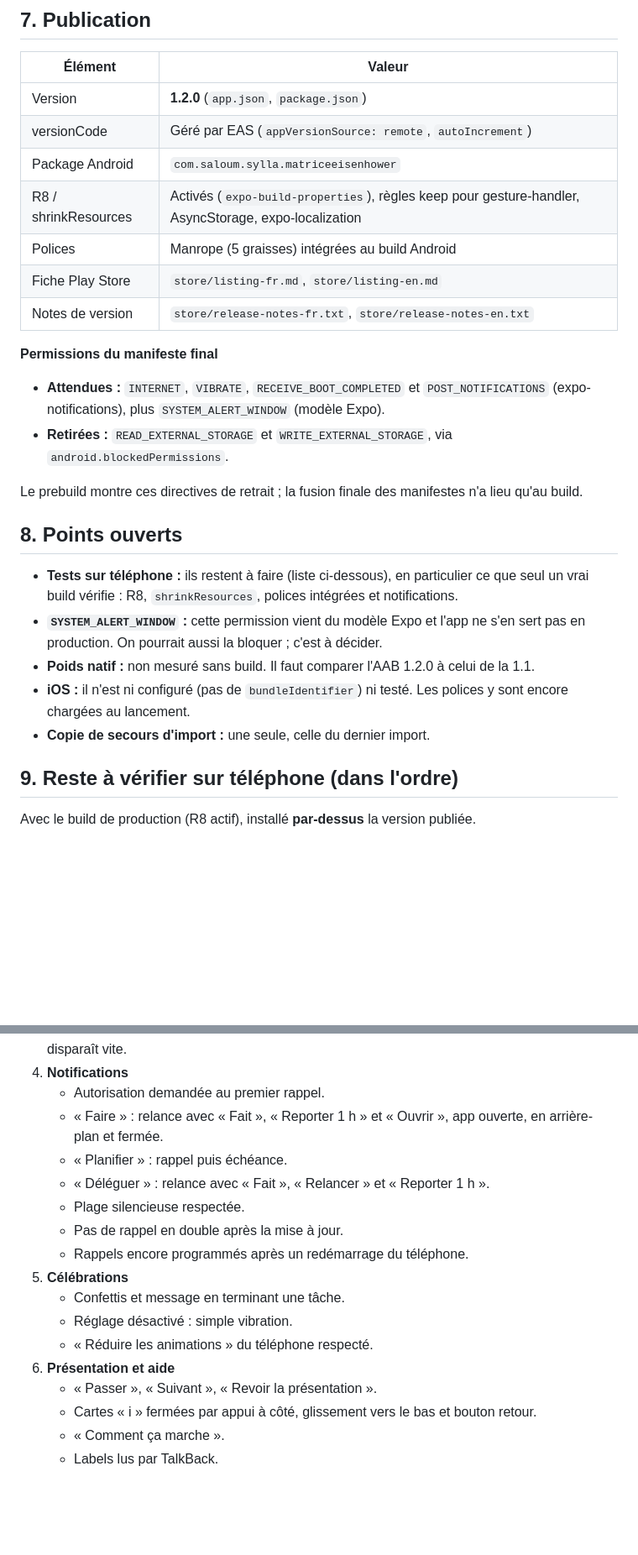
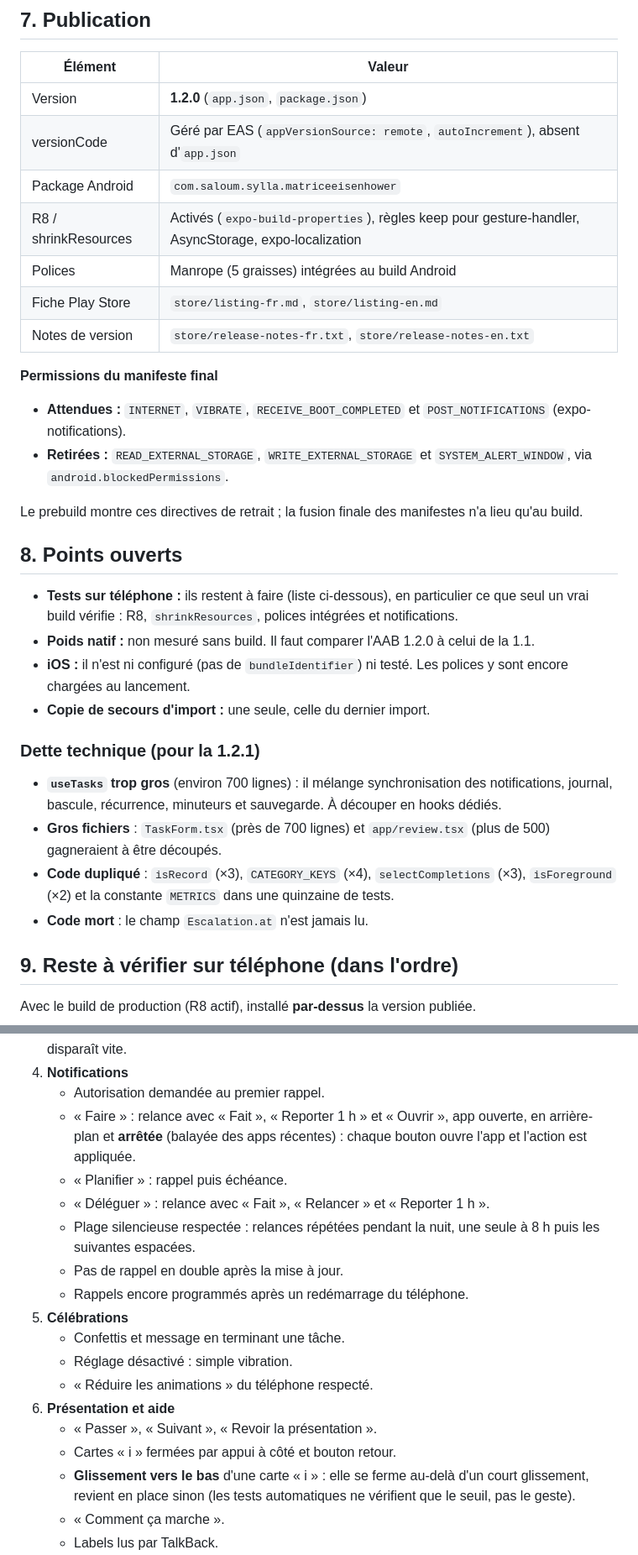
Before and after one commit to sylldevlearning/Todo4Columns, a Markdown page: PROJECT_STATUS.md, 2 parts joined by grey strips. Shown at 84% size. Rendered like a GitHub page; blank space fills up the shorter version.

Commit message:
Met à jour PROJECT_STATUS.md après les corrections de la revue
Liste de tests sur téléphone : glissement vers le bas des cartes « i »
et import d'un fichier choisi dans Drive (non couverts par les tests
automatiques), boutons de notification avec l'app arrêtée, plage
silencieuse, bascule à la mise à jour, nettoyage du fichier exporté.

Permissions et versionCode à jour. Dette technique notée pour la
1.2.1 : découpage de useTasks et des gros fichiers, duplications, code
mort.

Co-Authored-By: Claude Opus 5.5 <noreply@anthropic.com>
Claude-Session: https://claude.ai/code/session_015mFGK4wmpWxvGwC29hmjrf

```diff
--- a/PROJECT_STATUS.md
+++ b/PROJECT_STATUS.md
@@ -147,7 +148,7 @@ Les trois champs optionnels (`completedAt`, `priorityWeek`, `nextOccurrenceId`)
 | Élément | Valeur |
 |---|---|
 | Version | **1.2.0** (`app.json`, `package.json`) |
-| versionCode | Géré par EAS (`appVersionSource: remote`, `autoIncrement`) |
+| versionCode | Géré par EAS (`appVersionSource: remote`, `autoIncrement`), absent d'`app.json` |
 | Package Android | `com.saloum.sylla.matriceeisenhower` |
 | R8 / shrinkResources | Activés (`expo-build-properties`), règles keep pour gesture-handler, AsyncStorage, expo-localization |
 | Polices | Manrope (5 graisses) intégrées au build Android |
@@ -155,18 +156,24 @@ Les trois champs optionnels (`completedAt`, `priorityWeek`, `nextOccurrenceId`)
 | Notes de version | `store/release-notes-fr.txt`, `store/release-notes-en.txt` |
 
 **Permissions du manifeste final**
-- **Attendues :** `INTERNET`, `VIBRATE`, `RECEIVE_BOOT_COMPLETED` et `POST_NOTIFICATIONS` (expo-notifications), plus `SYSTEM_ALERT_WINDOW` (modèle Expo).
-- **Retirées :** `READ_EXTERNAL_STORAGE` et `WRITE_EXTERNAL_STORAGE`, via `android.blockedPermissions`.
+- **Attendues :** `INTERNET`, `VIBRATE`, `RECEIVE_BOOT_COMPLETED` et `POST_NOTIFICATIONS` (expo-notifications).
+- **Retirées :** `READ_EXTERNAL_STORAGE`, `WRITE_EXTERNAL_STORAGE` et `SYSTEM_ALERT_WINDOW`, via `android.blockedPermissions`.
 
 Le prebuild montre ces directives de retrait ; la fusion finale des manifestes n'a lieu qu'au build.
 
 ## 8. Points ouverts
 
 - **Tests sur téléphone :** ils restent à faire (liste ci-dessous), en particulier ce que seul un vrai build vérifie : R8, `shrinkResources`, polices intégrées et notifications.
-- **`SYSTEM_ALERT_WINDOW` :** cette permission vient du modèle Expo et l'app ne s'en sert pas en production. On pourrait aussi la bloquer ; c'est à décider.
 - **Poids natif :** non mesuré sans build. Il faut comparer l'AAB 1.2.0 à celui de la 1.1.
 - **iOS :** il n'est ni configuré (pas de `bundleIdentifier`) ni testé. Les polices y sont encore chargées au lancement.
 - **Copie de secours d'import :** une seule, celle du dernier import.
+
+### Dette technique (pour la 1.2.1)
+
+- **`useTasks` trop gros** (environ 700 lignes) : il mélange synchronisation des notifications, journal, bascule, récurrence, minuteurs et sauvegarde. À découper en hooks dédiés.
+- **Gros fichiers** : `TaskForm.tsx` (près de 700 lignes) et `app/review.tsx` (plus de 500) gagneraient à être découpés.
+- **Code dupliqué** : `isRecord` (×3), `CATEGORY_KEYS` (×4), `selectCompletions` (×3), `isForeground` (×2) et la constante `METRICS` dans une quinzaine de tests.
+- **Code mort** : le champ `Escalation.at` n'est jamais lu.
 
 ## 9. Reste à vérifier sur téléphone (dans l'ordre)
 
@@ -185,10 +192,10 @@ Avec le build de production (R8 actif), installé **par-dessus** la version publ
 3. **Polices** : les 5 graisses de Manrope partout, sans police système ; l'écran de démarrage disparaît vite.
 4. **Notifications**
    - Autorisation demandée au premier rappel.
-   - « Faire » : relance avec « Fait », « Reporter 1 h » et « Ouvrir », app ouverte, en arrière-plan et fermée.
+   - « Faire » : relance avec « Fait », « Reporter 1 h » et « Ouvrir », app ouverte, en arrière-plan et **arrêtée** (balayée des apps récentes) : chaque bouton ouvre l'app et l'action est appliquée.
    - « Planifier » : rappel puis échéance.
    - « Déléguer » : relance avec « Fait », « Relancer » et « Reporter 1 h ».
-   - Plage silencieuse respectée.
+   - Plage silencieuse respectée : relances répétées pendant la nuit, une seule à 8 h puis les suivantes espacées.
    - Pas de rappel en double après la mise à jour.
    - Rappels encore programmés après un redémarrage du téléphone.
 5. **Célébrations**
@@ -197,7 +204,8 @@ Avec le build de production (R8 actif), installé **par-dessus** la version publ
    - « Réduire les animations » du téléphone respecté.
 6. **Présentation et aide**
    - « Passer », « Suivant », « Revoir la présentation ».
-   - Cartes « i » fermées par appui à côté, glissement vers le bas et bouton retour.
+   - Cartes « i » fermées par appui à côté et bouton retour.
+   - **Glissement vers le bas** d'une carte « i » : elle se ferme au-delà d'un court glissement, revient en place sinon (les tests automatiques ne vérifient que le seuil, pas le geste).
    - « Comment ça marche ».
    - Labels lus par TalkBack.
 7. **Équilibre et revue**
```
Also changed, not shown: other parts of PROJECT_STATUS.md (+8 -3 lines).
